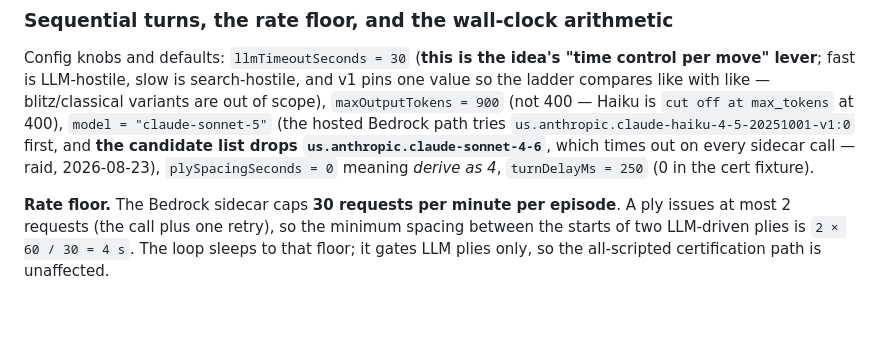
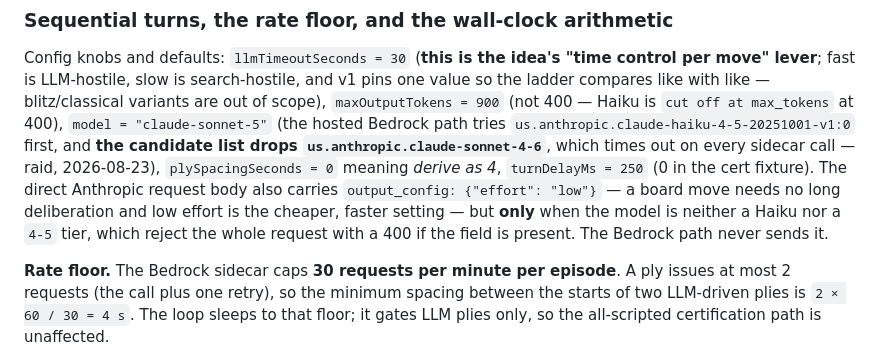
Before and after one commit to Metta-AI/cogame-board-gauntlet, a Markdown page: docs/plans/2026-08-27-board-gauntlet-design.md, the part around the change. Rendered like a GitHub page; blank space fills up the shorter version.

Commit message:
r1-N14: record the Anthropic output_config effort field in the design note
src/gauntlet/llm.nim:544-547 adds output_config {"effort": "low"} to the
direct Anthropic body, guarded so it is omitted for Haiku and 4-5 tier
models (which 400 on it) and never sent on the Bedrock path. The default
model is claude-sonnet-5, so it is on the default path and the note's
config-knob paragraph did not mention it.

Note only; the field and its guard stay as they are.

```diff
--- a/docs/plans/2026-08-27-board-gauntlet-design.md
+++ b/docs/plans/2026-08-27-board-gauntlet-design.md
@@ -452,6 +452,10 @@ Haiku is `cut off at max_tokens` at 400), `model = "claude-sonnet-5"` (the hoste
 `us.anthropic.claude-haiku-4-5-20251001-v1:0` first, and **the candidate list drops
 `us.anthropic.claude-sonnet-4-6`**, which times out on every sidecar call — raid, 2026-08-23),
 `plySpacingSeconds = 0` meaning *derive as 4*, `turnDelayMs = 250` (0 in the cert fixture).
+The direct Anthropic request body also carries `output_config: {"effort": "low"}` — a board move
+needs no long deliberation and low effort is the cheaper, faster setting — but **only** when the
+model is neither a Haiku nor a `4-5` tier, which reject the whole request with a 400 if the field
+is present. The Bedrock path never sends it.
 
 **Rate floor.** The Bedrock sidecar caps **30 requests per minute per episode**. A ply issues at
 most 2 requests (the call plus one retry), so the minimum spacing between the starts of two
```
